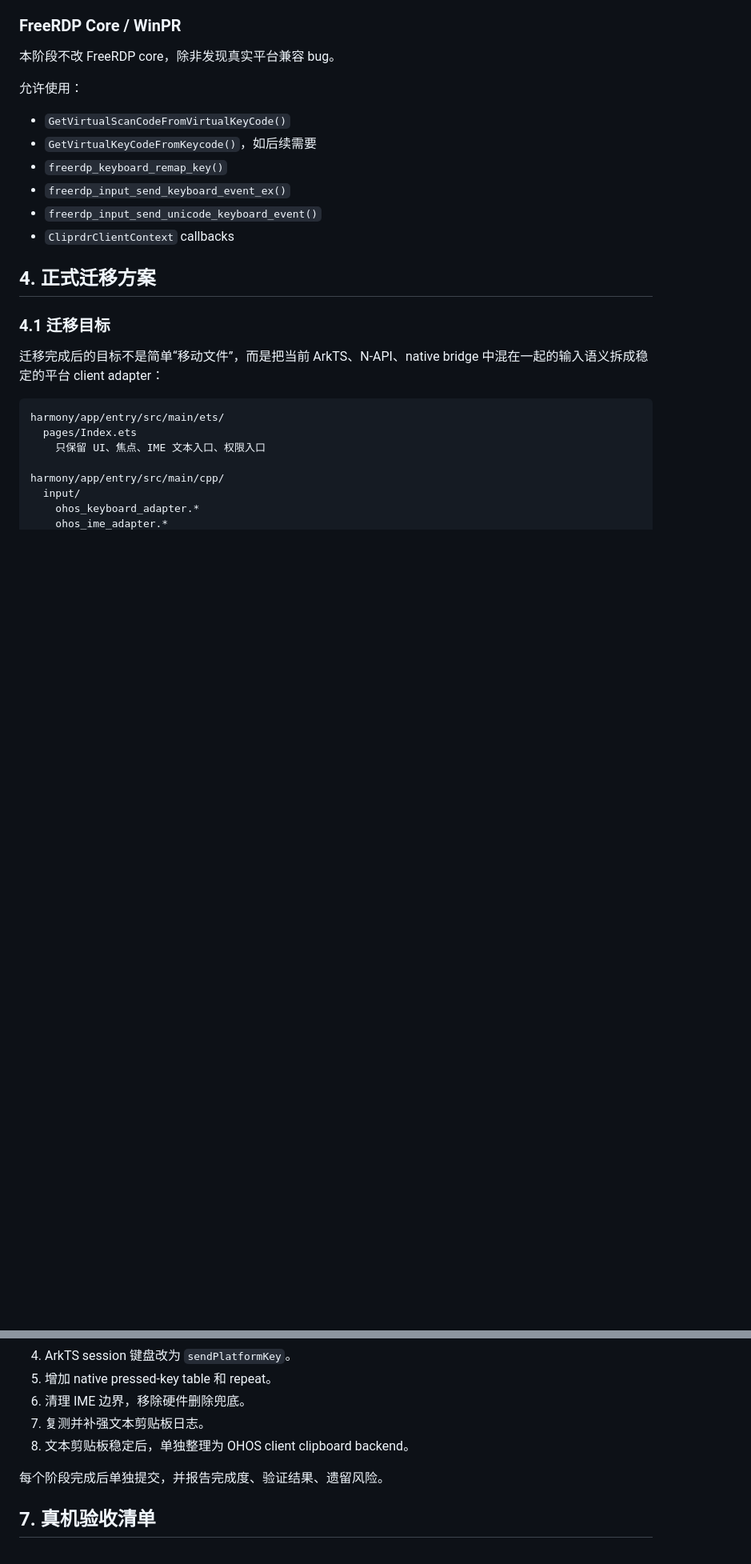
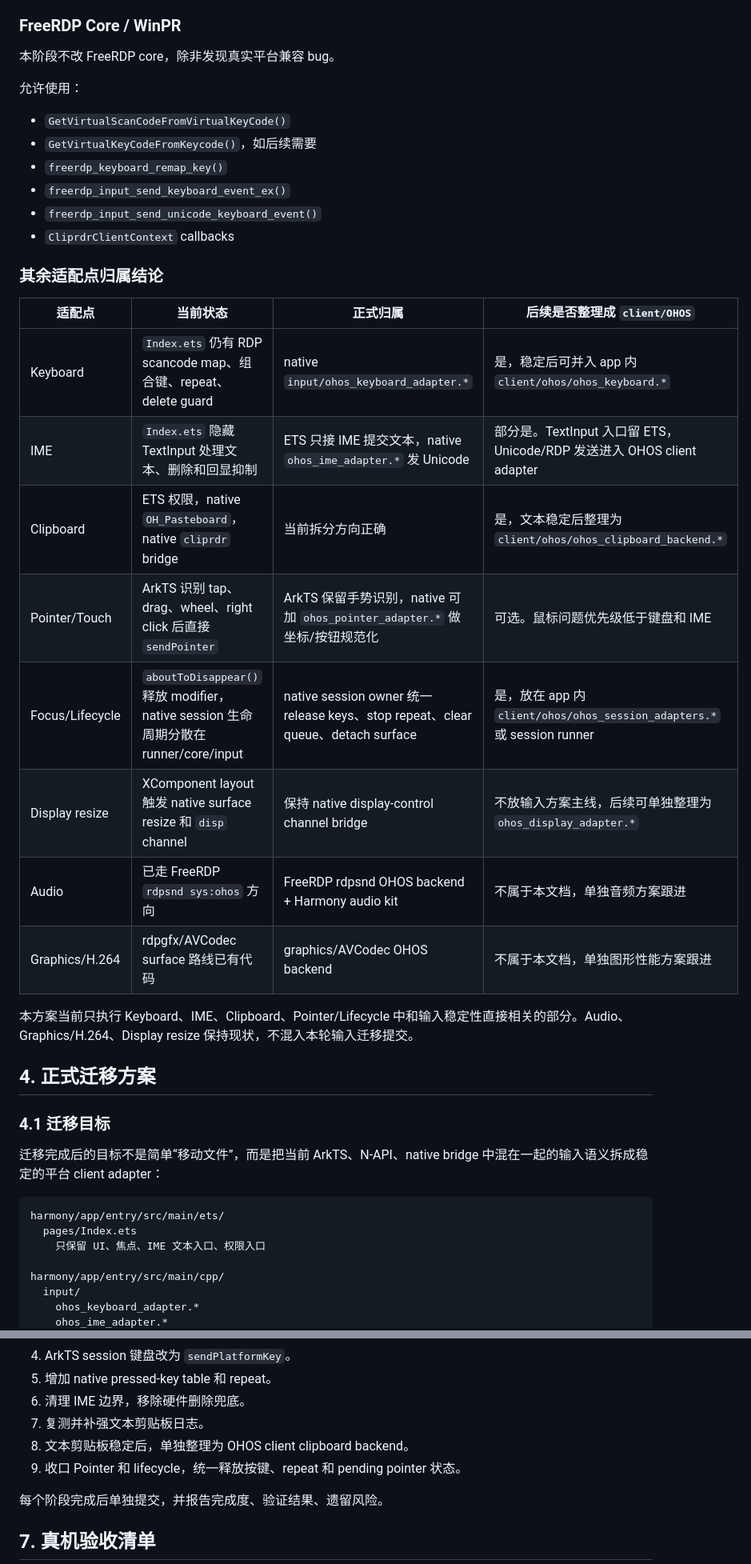
Before and after one commit to xiaomu120413/harmony-windows-bridge, a Markdown page: docs/harmonyos-input-ime-clipboard-adapter-plan.md, 2 parts joined by grey strips. Shown at 80% size. Rendered like a GitHub page; blank space fills up the shorter version.

```diff
--- a/docs/harmonyos-input-ime-clipboard-adapter-plan.md
+++ b/docs/harmonyos-input-ime-clipboard-adapter-plan.md
@@ -244,6 +244,21 @@ harmony/third_party/FreeRDP/client/OHOS/ohos_cliprdr.h
 - `freerdp_input_send_unicode_keyboard_event()`
 - `CliprdrClientContext` callbacks
 
+### 其余适配点归属结论
+
+| 适配点 | 当前状态 | 正式归属 | 后续是否整理成 `client/OHOS` |
+| --- | --- | --- | --- |
+| Keyboard | `Index.ets` 仍有 RDP scancode map、组合键、repeat、delete guard | native `input/ohos_keyboard_adapter.*` | 是，稳定后可并入 app 内 `client/ohos/ohos_keyboard.*` |
+| IME | `Index.ets` 隐藏 TextInput 处理文本、删除和回显抑制 | ETS 只接 IME 提交文本，native `ohos_ime_adapter.*` 发 Unicode | 部分是。TextInput 入口留 ETS，Unicode/RDP 发送进入 OHOS client adapter |
+| Clipboard | ETS 权限，native `OH_Pasteboard`，native `cliprdr` bridge | 当前拆分方向正确 | 是，文本稳定后整理为 `client/ohos/ohos_clipboard_backend.*` |
+| Pointer/Touch | ArkTS 识别 tap、drag、wheel、right click 后直接 `sendPointer` | ArkTS 保留手势识别，native 可加 `ohos_pointer_adapter.*` 做坐标/按钮规范化 | 可选。鼠标问题优先级低于键盘和 IME |
+| Focus/Lifecycle | `aboutToDisappear()` 释放 modifier，native session 生命周期分散在 runner/core/input | native session owner 统一 release keys、stop repeat、clear queue、detach surface | 是，放在 app 内 `client/ohos/ohos_session_adapters.*` 或 session runner |
+| Display resize | XComponent layout 触发 native surface resize 和 `disp` channel | 保持 native display-control channel bridge | 不放输入方案主线，后续可单独整理为 `ohos_display_adapter.*` |
+| Audio | 已走 FreeRDP `rdpsnd sys:ohos` 方向 | FreeRDP rdpsnd OHOS backend + Harmony audio kit | 不属于本文档，单独音频方案跟进 |
+| Graphics/H.264 | rdpgfx/AVCodec surface 路线已有代码 | graphics/AVCodec OHOS backend | 不属于本文档，单独图形性能方案跟进 |
+
+本方案当前只执行 Keyboard、IME、Clipboard、Pointer/Lifecycle 中和输入稳定性直接相关的部分。Audio、Graphics/H.264、Display resize 保持现状，不混入本轮输入迁移提交。
+
 ## 4. 正式迁移方案
 
 ### 4.1 迁移目标
@@ -726,6 +808,7 @@ harmony/app/entry/src/main/cpp/client/ohos/ohos_clipboard_format.cpp
 6. 清理 IME 边界，移除硬件删除兜底。
 7. 复测并补强文本剪贴板日志。
 8. 文本剪贴板稳定后，单独整理为 OHOS client clipboard backend。
+9. 收口 Pointer 和 lifecycle，统一释放按键、repeat 和 pending pointer 状态。
 
 每个阶段完成后单独提交，并报告完成度、验证结果、遗留风险。
 
```
Also changed, not shown: other parts of docs/harmonyos-input-ime-clipboard-adapter-plan.md (+67 -0 lines).
